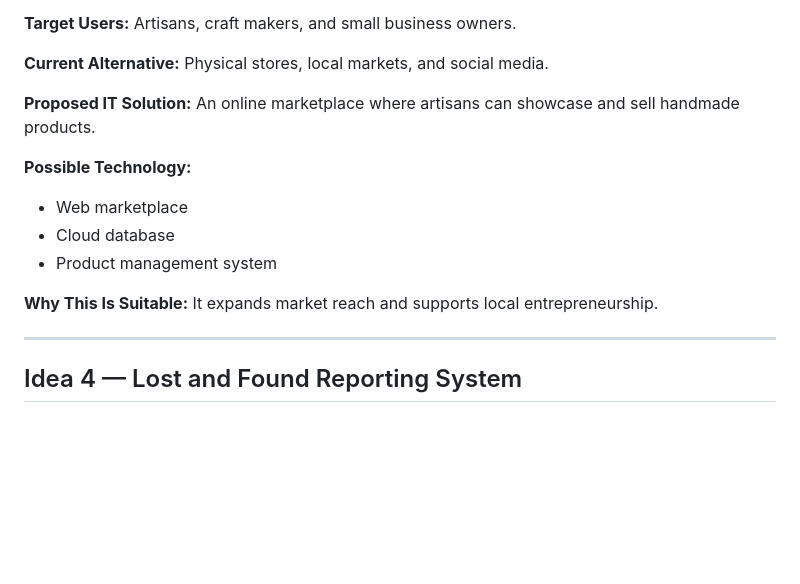
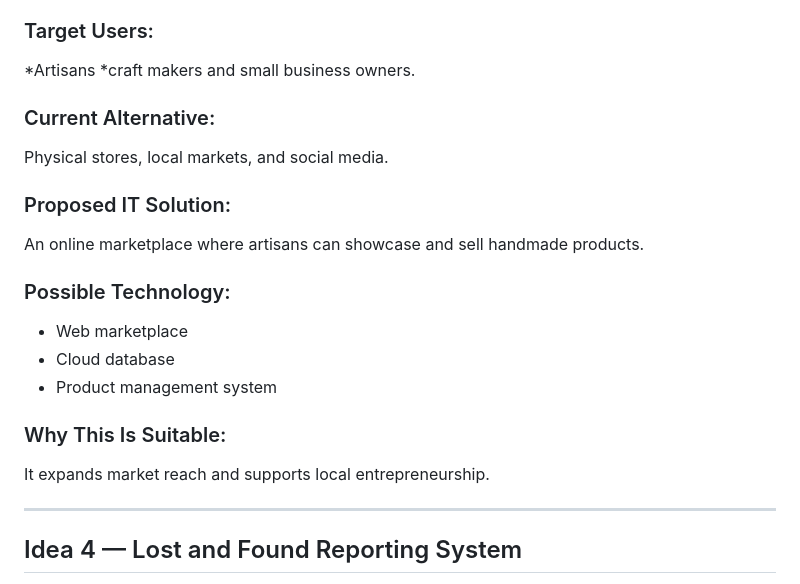
Before and after one commit to sonamd6807456/ICT105-DRUK-MVP, a Markdown page: docs/idea-log.md, the part around one of its changes. Rendered like a GitHub page; blank space fills up the shorter version.

```diff
--- a/docs/idea-log.md
+++ b/docs/idea-log.md
@@ -85,21 +58,23 @@ A marketplace prototype can begin with basic product listings and user profiles,
 Local artisans have limited access to wider markets and customers.
 
-**Target Users:**
-Artisans, craft makers, and small business owners.
+### Target Users:
 
-**Current Alternative:**
+*Artisans
+*craft makers and small business owners.
+
+### Current Alternative:
 Physical stores, local markets, and social media.
 
-**Proposed IT Solution:**
+### Proposed IT Solution:
 An online marketplace where artisans can showcase and sell handmade products.
 
-**Possible Technology:**
+### Possible Technology:
 
 * Web marketplace
 * Cloud database
 * Product management system
 
-**Why This Is Suitable:**
+### Why This Is Suitable:
 It expands market reach and supports local entrepreneurship.
 
 ---
```
Also changed, not shown: other parts of docs/idea-log.md (+20 -47 lines).
